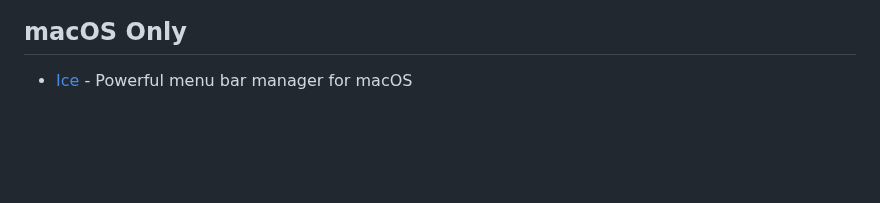
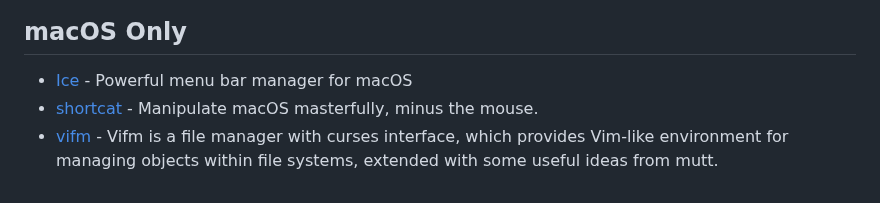
Before and after one commit to seanmars/my-awesome-tools, a Markdown page: docs/README.md, the part around the change. GitHub-like rendering; blank space fills up the shorter version.

```diff
--- a/docs/README.md
+++ b/docs/README.md
@@ -123,3 +123,5 @@
 ## macOS Only
 
 - [Ice](https://github.com/jordanbaird/Ice) - Powerful menu bar manager for macOS
+- [shortcat](https://shortcat.app/) - Manipulate macOS masterfully, minus the mouse.
+- [vifm](https://github.com/vifm/vifm) - Vifm is a file manager with curses interface, which provides Vim-like environment for managing objects within file systems, extended with some useful ideas from mutt.
```
